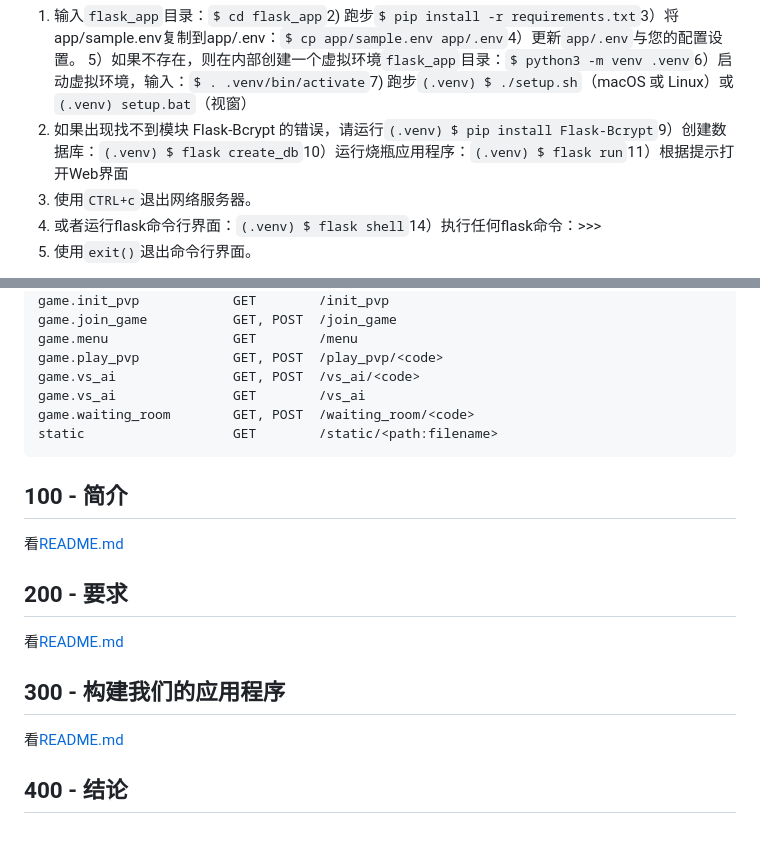
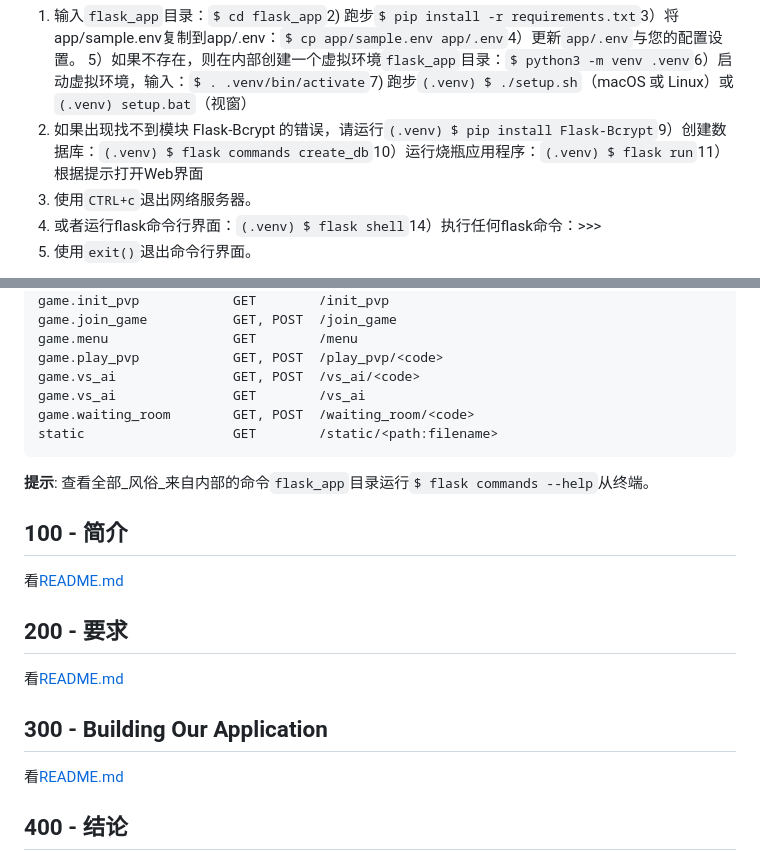
Before and after one commit to vanHeemstraSystems/flask-monopoly, a Markdown page: README.zh-CN.md, 2 parts joined by grey strips. Rendered like a GitHub page; blank space fills up the shorter version.

Commit message:
docs: Added README."zh-CN".md translation via https://github.com/dephraiim/translate-readme

```diff
--- a/README.zh-CN.md
+++ b/README.zh-CN.md
@@ -16,7 +16,7 @@
 
 1) 输入`flask_app`目录：`$ cd flask_app`2) 跑步`$ pip install -r requirements.txt`3）将app/sample.env复制到app/.env：`$ cp app/sample.env app/.env`4）更新`app/.env`与您的配置设置。
 5）如果不存在，则在内部创建一个虚拟环境`flask_app`目录：`$ python3 -m venv .venv`6）启动虚拟环境，输入：`$ . .venv/bin/activate`7) 跑步`(.venv) $ ./setup.sh`（macOS 或 Linux）或`(.venv) setup.bat`（视窗）
-8) 如果出现找不到模块 Flask-Bcrypt 的错误，请运行`(.venv) $ pip install Flask-Bcrypt`9）创建数据库：`(.venv) $ flask create_db`10）运行烧瓶应用程序：`(.venv) $ flask run`11）根据提示打开Web界面
+8) 如果出现找不到模块 Flask-Bcrypt 的错误，请运行`(.venv) $ pip install Flask-Bcrypt`9）创建数据库：`(.venv) $ flask commands create_db`10）运行烧瓶应用程序：`(.venv) $ flask run`11）根据提示打开Web界面
 12) 使用`CTRL+c`退出网络服务器。
 13) 或者运行flask命令行界面：`(.venv) $ flask shell`14）执行任何flask命令：>>>
 15) 使用`exit()`退出命令行界面。
@@ -44,6 +44,8 @@
     game.waiting_room        GET, POST  /waiting_room/<code>
     static                   GET        /static/<path:filename>
 
+**提示**: 查看全部_风俗_来自内部的命令`flask_app`目录运行`$ flask commands --help`从终端。
+
 ## 100 - 简介
 
 看[README.md](./100/README.md)
@@ -52,7 +54,7 @@
 
 看[README.md](./200/README.md)
 
-## 300 - 构建我们的应用程序
+## 300 - Building Our Application
 
 看[README.md](./300/README.md)
 
```
